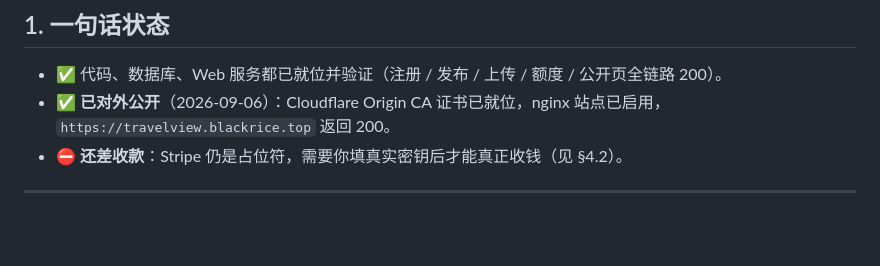
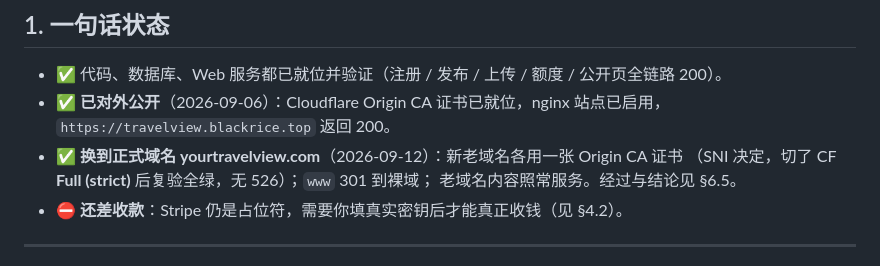
Before and after one commit to zgbl/TravelView, a Markdown page: docs/oci-travelview-deploy-runbook.md, the part around the change. Drawn GitHub-style; blank space fills up the shorter version.

Commit message:
文档: 记下 yourtravelview.com 上线 + CF Full(strict) 切完且复验通过

```diff
--- a/docs/oci-travelview-deploy-runbook.md
+++ b/docs/oci-travelview-deploy-runbook.md
@@ -11,6 +11,9 @@
 
 - ✅ 代码、数据库、Web 服务都已就位并验证（注册 / 发布 / 上传 / 额度 / 公开页全链路 200）。
 - ✅ **已对外公开**（2026-09-06）：Cloudflare Origin CA 证书已就位，nginx 站点已启用，`https://travelview.blackrice.top` 返回 200。
+- ✅ **换到正式域名 yourtravelview.com**（2026-09-12）：新老域名各用一张 Origin CA 证书
+  （SNI 决定，切了 CF **Full (strict)** 后复验全绿，无 526）；`www` 301 到裸域；
+  老域名内容照常服务。经过与结论见 §6.5。
 - ⛔ **还差收款**：Stripe 仍是占位符，需要你填真实密钥后才能真正收钱（见 §4.2）。
 
 ---
```
